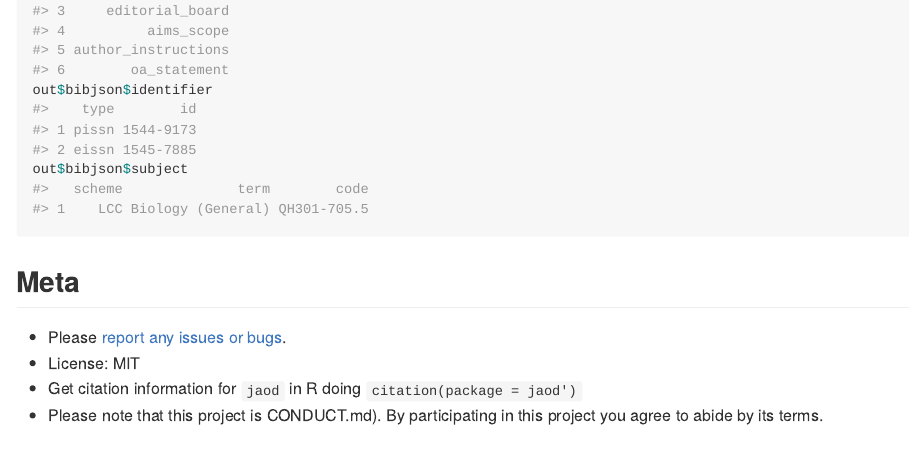
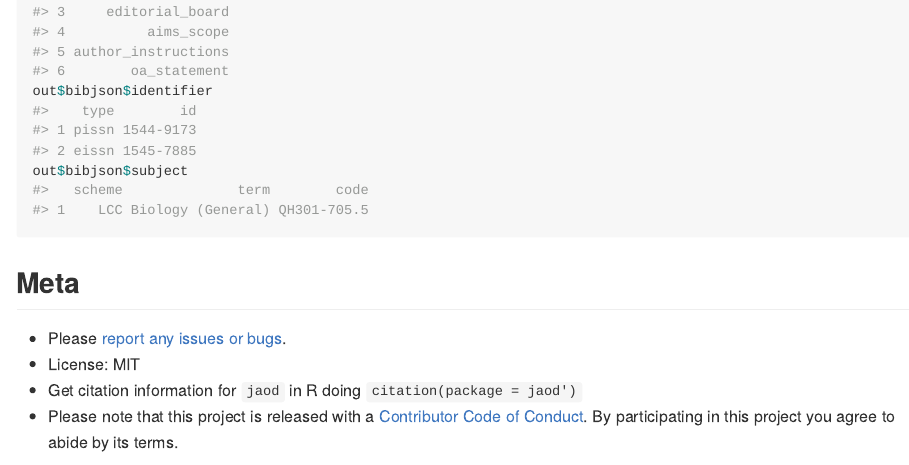
Before and after one commit to ropensci-archive/jaod, an R Markdown document (README.Rmd): the page in a window 1100 px wide, from 4480 px down before the commit and from 4460 px down after it, so that both start at the same text. The pictures show the output file README.md that the author committed with the source, drawn offline in the style of GitHub; badge pictures from the web are left out.

Commit message:
rename coc file, add ropensci image footer to readme, add cran checks badge

```diff
--- a/README.Rmd
+++ b/README.Rmd
@@ -82,4 +83,4 @@ out$bibjson$subject
 * Please [report any issues or bugs](https://github.com/ropensci/jaod/issues).
 * License: MIT
 * Get citation information for `jaod` in R doing `citation(package = jaod')`
-* Please note that this project is CONDUCT.md). By participating in this project you agree to abide by its terms.
+* Please note that this project is released with a [Contributor Code of Conduct](CODE_OF_CONDUCT.md). By participating in this project you agree to abide by its terms.
```
Also changed, not shown: CODE_OF_CONDUCT.md (renamed from CONDUCT.md), README.md, README.Rmd (3 more changed lines), 1 other file.
